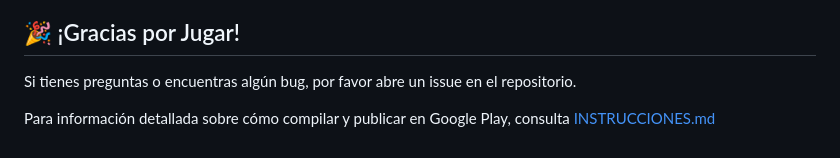
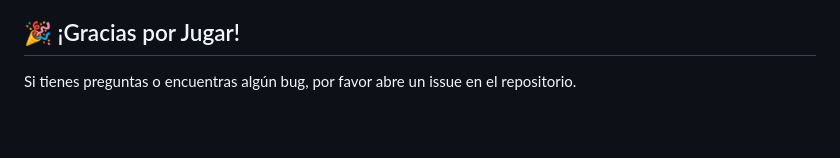
Before and after one commit to Sarachavez5/RobotRunner, a Markdown page: README.md, the part around the change. Drawn GitHub-style; blank space fills up the shorter version.

Commit message:
Quitando info irrelevante

```diff
--- a/README.md
+++ b/README.md
@@ -298,5 +298,3 @@ Proyecto académico desarrollado para el curso de Aplicaciones Móviles - 2025
 ## 🎉 ¡Gracias por Jugar!
 
 Si tienes preguntas o encuentras algún bug, por favor abre un issue en el repositorio.
-
-Para información detallada sobre cómo compilar y publicar en Google Play, consulta [INSTRUCCIONES.md](INSTRUCCIONES.md)
```
